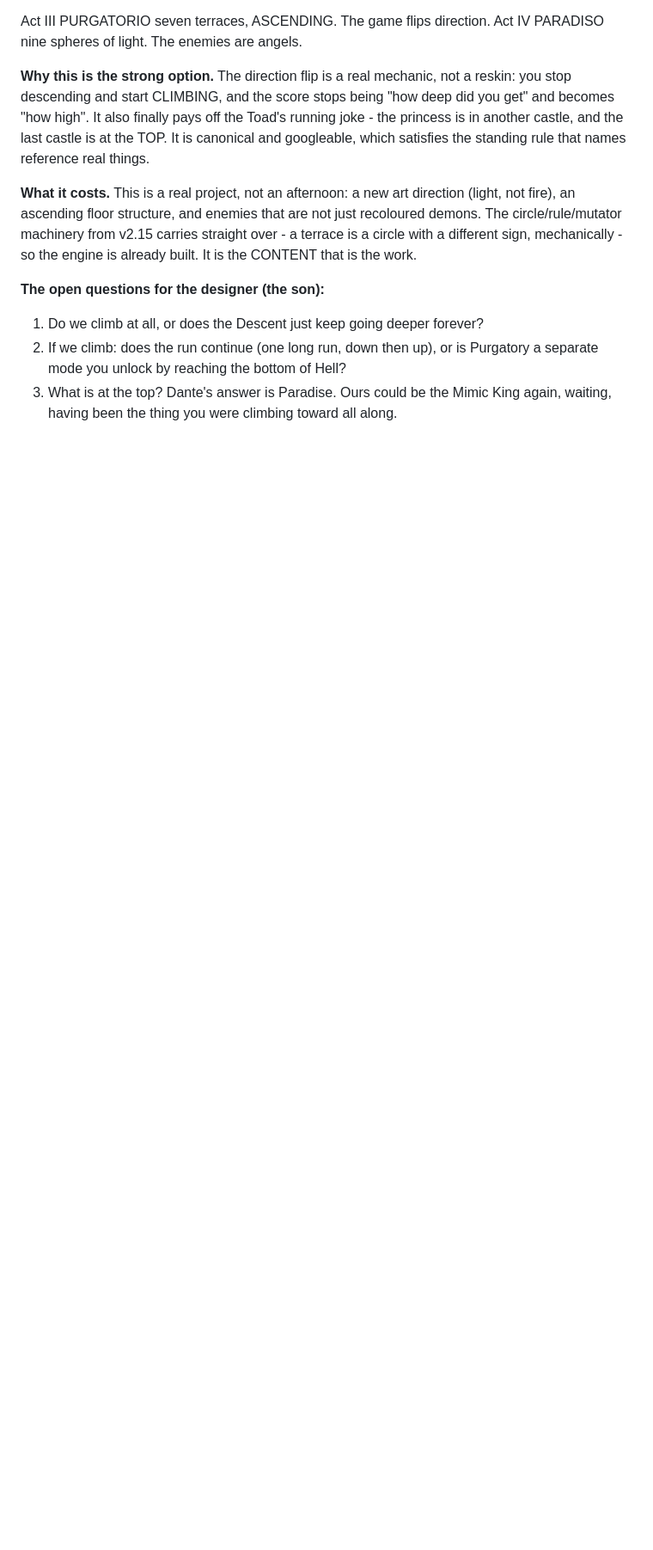
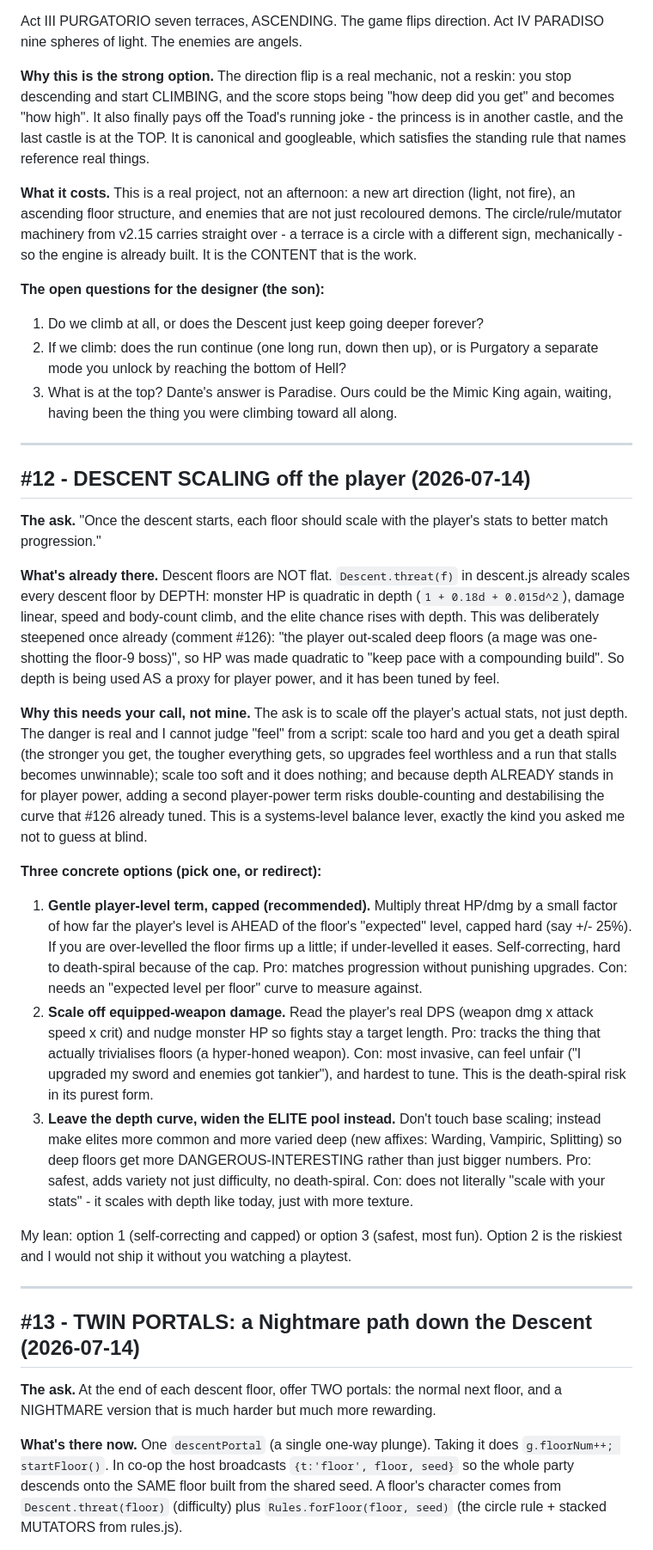
Before and after one commit to Goofproof/gilded-king, a Markdown page: DESIGN-PROPOSALS.md, the part around one of its changes. Shown at 86% size. Drawn GitHub-style; blank space fills up the shorter version.

Commit message:
Design proposals: descent scaling (#12) + twin nightmare portals (#13) for Sam
Both remaining backlog items are systems-level decisions with no obviously-safe
default (death-spiral risk / co-op portal-agreement fork / balance-feel dials).
Wrote 2-3 concrete grounded options each rather than guessing.

Co-Authored-By: Claude Opus 4.8 (1M context) <noreply@anthropic.com>

```diff
--- a/DESIGN-PROPOSALS.md
+++ b/DESIGN-PROPOSALS.md
@@ -164,3 +164,63 @@ already built. It is the CONTENT that is the work.
    a separate mode you unlock by reaching the bottom of Hell?
 3. What is at the top? Dante's answer is Paradise. Ours could be the Mimic King
    again, waiting, having been the thing you were climbing toward all along.
+
+---
+
+## #12 - DESCENT SCALING off the player (2026-07-14)
+
+**The ask.** "Once the descent starts, each floor should scale with the player's
+stats to better match progression."
+
+**What's already there.** Descent floors are NOT flat. `Descent.threat(f)` in
+descent.js already scales every descent floor by DEPTH: monster HP is quadratic in
+depth (`1 + 0.18d + 0.015d^2`), damage linear, speed and body-count climb, and the
+elite chance rises with depth. This was deliberately steepened once already (comment
+#126): "the player out-scaled deep floors (a mage was one-shotting the floor-9
+boss)", so HP was made quadratic to "keep pace with a compounding build". So depth
+is being used AS a proxy for player power, and it has been tuned by feel.
+
+**Why this needs your call, not mine.** The ask is to scale off the player's actual
+stats, not just depth. The danger is real and I cannot judge "feel" from a script:
+scale too hard and you get a death spiral (the stronger you get, the tougher
+everything gets, so upgrades feel worthless and a run that stalls becomes
+unwinnable); scale too soft and it does nothing; and because depth ALREADY stands in
+for player power, adding a second player-power term risks double-counting and
+destabilising the curve that #126 already tuned. This is a systems-level balance
+lever, exactly the kind you asked me not to guess at blind.
+
+**Three concrete options (pick one, or redirect):**
+1. **Gentle player-level term, capped (recommended).** Multiply threat HP/dmg by a
+   small factor of how far the player's level is AHEAD of the floor's "expected"
+   level, capped hard (say +/- 25%). If you are over-levelled the floor firms up a
+   little; if under-levelled it eases. Self-correcting, hard to death-spiral because
+   of the cap. Pro: matches progression without punishing upgrades. Con: needs an
+   "expected level per floor" curve to measure against.
+2. **Scale off equipped-weapon damage.** Read the player's real DPS (weapon dmg x
+   attack speed x crit) and nudge monster HP so fights stay a target length. Pro:
+   tracks the thing that actually trivialises floors (a hyper-honed weapon). Con:
+   most invasive, can feel unfair ("I upgraded my sword and enemies got tankier"),
+   and hardest to tune. This is the death-spiral risk in its purest form.
+3. **Leave the depth curve, widen the ELITE pool instead.** Don't touch base
+   scaling; instead make elites more common and more varied deep (new affixes:
+   Warding, Vampiric, Splitting) so deep floors get more DANGEROUS-INTERESTING
+   rather than just bigger numbers. Pro: safest, adds variety not just difficulty,
+   no death-spiral. Con: does not literally "scale with your stats" - it scales with
+   depth like today, just with more texture.
+
+My lean: option 1 (self-correcting and capped) or option 3 (safest, most fun).
+Option 2 is the riskiest and I would not ship it without you watching a playtest.
+
+---
+
+## #13 - TWIN PORTALS: a Nightmare path down the Descent (2026-07-14)
+
+**The ask.** At the end of each descent floor, offer TWO portals: the normal next
+floor, and a NIGHTMARE version that is much harder but much more rewarding.
+
+**What's there now.** One `descentPortal` (a single one-way plunge). Taking it does
+`g.floorNum++; startFloor()`. In co-op the host broadcasts `{t:'floor', floor,
+seed}` so the whole party descends onto the SAME floor built from the shared seed.
+A floor's character comes from `Descent.threat(floor)` (difficulty) plus
+`Rules.forFloor(floor, seed)` (the circle rule + stacked MUTATORS from rules.js).
+
```
Also changed, not shown: other parts of DESIGN-PROPOSALS.md (+27 -0 lines).
